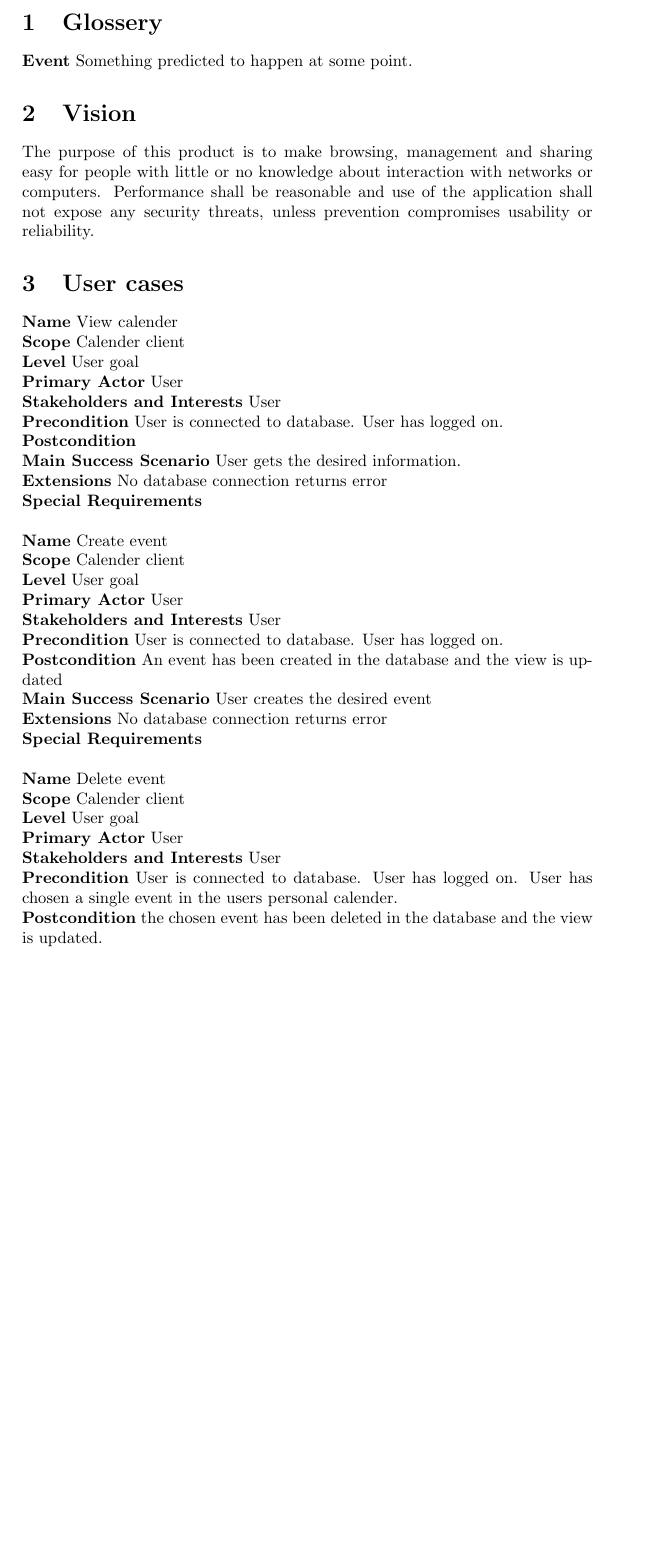
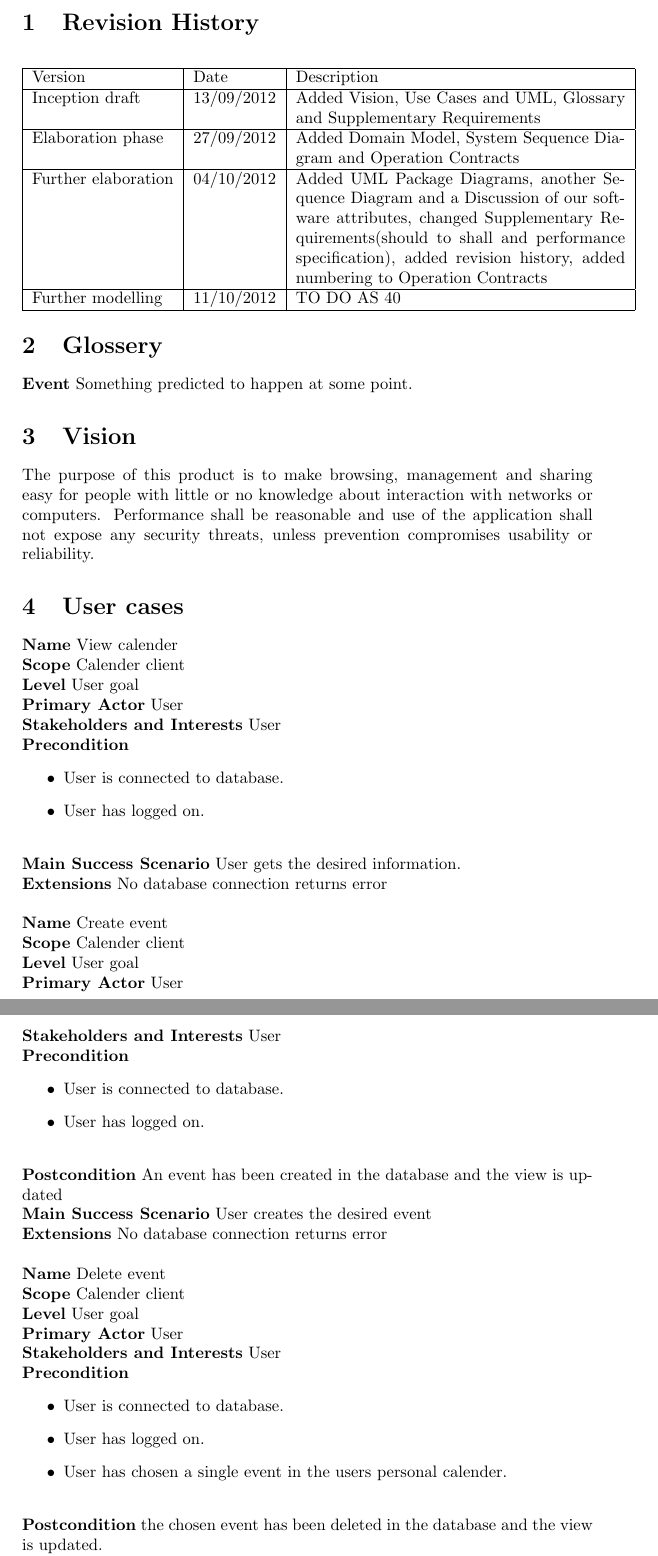
Before and after one commit to markthor/CalendarSystem, a LaTeX document (docs/calendarDoc.tex): part of page 1 of 5 before the commit and two parts of pages 1 and 2 of 6 after it, the two joined at a grey line, cut at the place of the change, the shorter picture padded with empty space. Compiled offline with pdfLaTeX.

Commit message:
added revision history and changed OC numbering

```diff
--- a/docs/calendarDoc.tex
+++ b/docs/calendarDoc.tex
@@ -2,6 +2,19 @@
 \usepackage[pdftex]{graphicx}
 \setlength{\parindent}{0in}
 \begin{document}
+\section{Revision History}
+
+\begin{center}
+    \begin{tabular}{ | l | l | p{7cm}  | }
+    \hline
+    Version & Date & Description \\ \hline
+    Inception draft & 13/09/2012 & Added Vision, Use Cases and UML, Glossary and Supplementary Requirements	\\ \hline
+    Elaboration phase & 27/09/2012 & Added Domain Model, System Sequence Diagram and Operation Contracts\\ \hline
+    Further elaboration & 04/10/2012 & Added UML Package Diagrams, another Sequence Diagram and a Discussion of our software attributes, changed Supplementary Requirements(should to shall and performance specification), added revision history, added numbering to Operation Contracts \\ \hline
+    Further modelling & 11/10/2012 & TO DO AS 40	\\ \hline
+    \end{tabular}
+\end{center}
+
 \section{Glossery}
 	\textbf{Event}
 	Something predicted to happen at some point.
@@ -26,18 +39,16 @@
 	User
 	\\
 	\textbf{Precondition}
-	User is connected to database.
-	 User has logged on.
-	\\
-	\textbf{Postcondition}
-	\\
+		\begin{itemize}
+		\item User is connected to database.
+		\item User has logged on.
+		\\
+		\end{itemize}
 	\textbf{Main Success Scenario}
 	User gets the desired information.
 	\\
 	\textbf{Extensions}
 	No database connection returns error
-	\\
-	\textbf{Special Requirements}
 	\\
 
 	\textbf{Name}
@@ -56,9 +67,11 @@
 	User
 	\\
 	\textbf{Precondition}
-	User is connected to database.
-	User has logged on.
-	\\
+		\begin{itemize}
+		\item User is connected to database.
+		\item User has logged on.
+		\\
+		\end{itemize}
 	\textbf{Postcondition}
 	An event has been created in the database and the view is updated
 	\\
@@ -67,8 +80,6 @@
 	\\
 	\textbf{Extensions}
 	No database connection returns error
-	\\
-	\textbf{Special Requirements}
 	\\
 
 	\textbf{Name}
@@ -87,10 +98,12 @@
 	User
 	\\
 	\textbf{Precondition}
-	User is connected to database.
-	User has logged on.
-	User has chosen a single event in the users personal calender.
-	\\
+			\begin{itemize}
+			\item User is connected to database.
+			\item User has logged on.
+			\item User has chosen a single event in the users personal calender.
+			\\
+			\end{itemize}
 	\textbf{Postcondition}
 	the chosen event has been deleted in the database and the view is updated.
 	\\
```
Also changed, not shown: docs/calendarDoc.tex (4 more changed lines), 3 other files.
